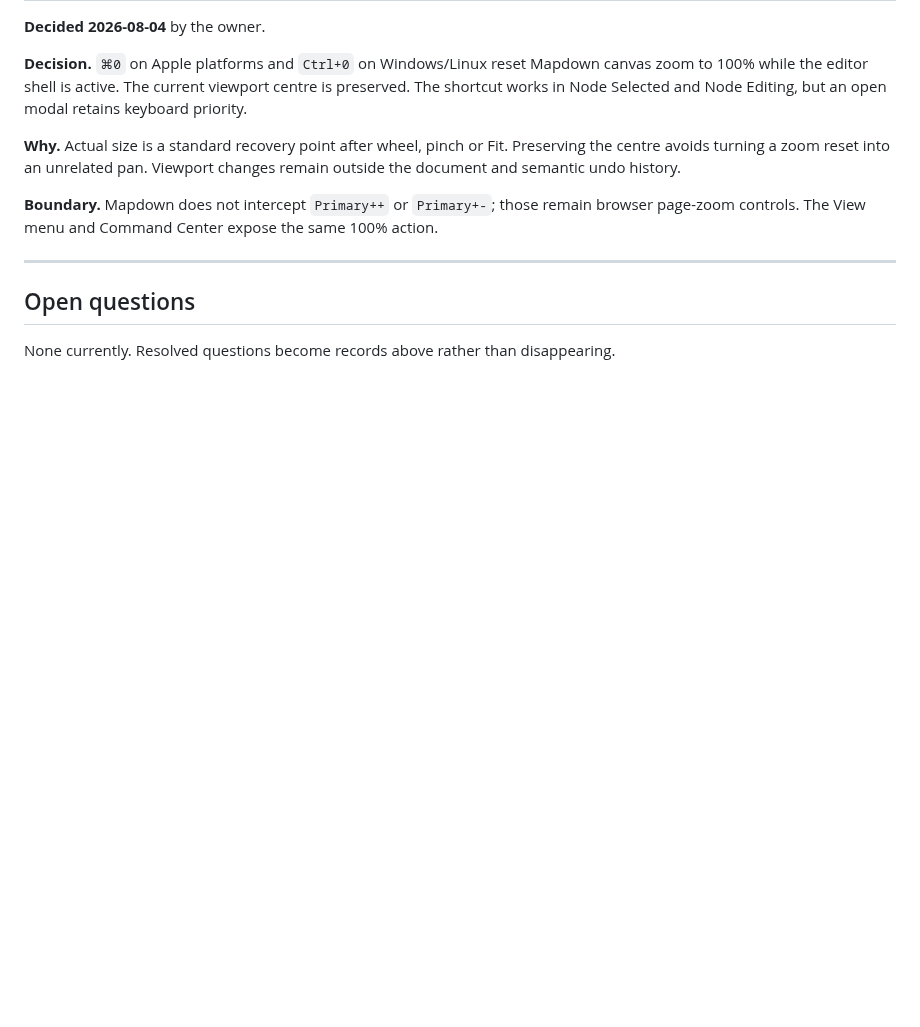
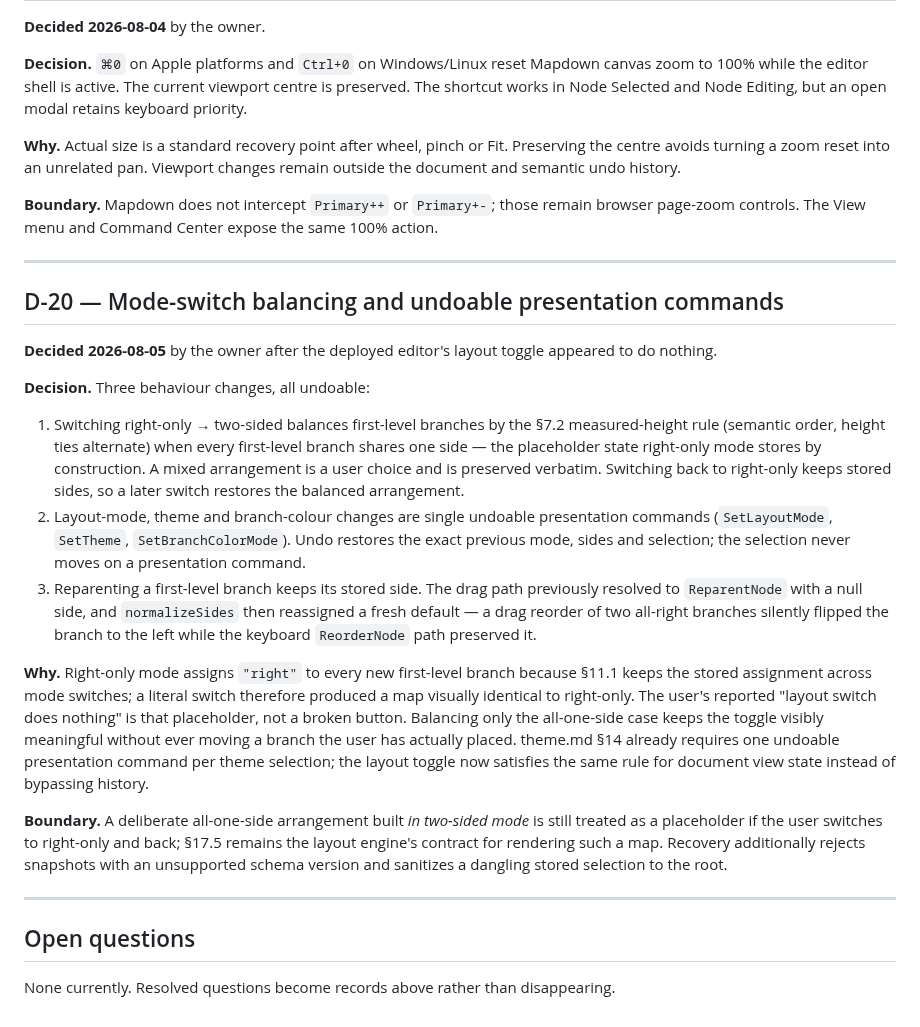
Before and after one commit to zxsun2022/bcailab, a Markdown page: docs/mapdown/decisions.md, the part around the change. GitHub-like rendering; blank space fills up the shorter version.

Commit message:
docs(mapdown): record D-20 layout-switch balancing and undoable presentation commands

```diff
--- a/docs/mapdown/decisions.md
+++ b/docs/mapdown/decisions.md
@@ -550,6 +550,41 @@ page-zoom controls. The View menu and Command Center expose the same 100% action
 
 ---
 
+## D-20 — Mode-switch balancing and undoable presentation commands
+
+**Decided 2026-08-05** by the owner after the deployed editor's layout toggle appeared to do
+nothing.
+
+**Decision.** Three behaviour changes, all undoable:
+
+1. Switching right-only → two-sided balances first-level branches by the §7.2 measured-height
+   rule (semantic order, height ties alternate) when every first-level branch shares one side —
+   the placeholder state right-only mode stores by construction. A mixed arrangement is a user
+   choice and is preserved verbatim. Switching back to right-only keeps stored sides, so a
+   later switch restores the balanced arrangement.
+2. Layout-mode, theme and branch-colour changes are single undoable presentation commands
+   (`SetLayoutMode`, `SetTheme`, `SetBranchColorMode`). Undo restores the exact previous mode,
+   sides and selection; the selection never moves on a presentation command.
+3. Reparenting a first-level branch keeps its stored side. The drag path previously resolved to
+   `ReparentNode` with a null side, and `normalizeSides` then reassigned a fresh default — a
+   drag reorder of two all-right branches silently flipped the branch to the left while the
+   keyboard `ReorderNode` path preserved it.
+
+**Why.** Right-only mode assigns `"right"` to every new first-level branch because §11.1 keeps
+the stored assignment across mode switches; a literal switch therefore produced a map visually
+identical to right-only. The user's reported "layout switch does nothing" is that placeholder,
+not a broken button. Balancing only the all-one-side case keeps the toggle visibly meaningful
+without ever moving a branch the user has actually placed. theme.md §14 already requires one
+undoable presentation command per theme selection; the layout toggle now satisfies the same
+rule for document view state instead of bypassing history.
+
+**Boundary.** A deliberate all-one-side arrangement built *in two-sided mode* is still treated
+as a placeholder if the user switches to right-only and back; §17.5 remains the layout
+engine's contract for rendering such a map. Recovery additionally rejects snapshots with an
+unsupported schema version and sanitizes a dangling stored selection to the root.
+
+---
+
 ## Open questions
 
 None currently. Resolved questions become records above rather than disappearing.
```
Also changed, not shown: docs/changelog.md (+18 -0 lines), 1 other file.
